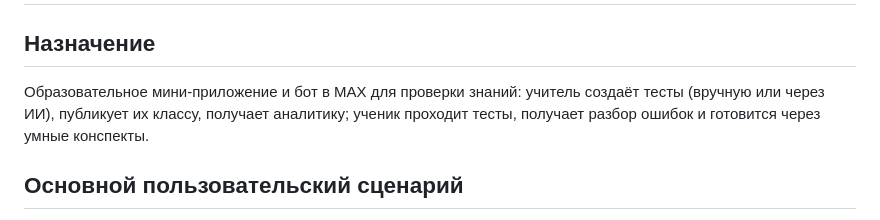
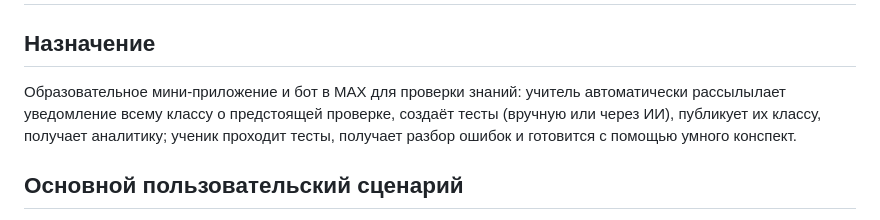
Before and after one commit to SlowProgramm/Max_Study, a Markdown page: README.md, the part around the change. Drawn GitHub-style.

```diff
--- a/README.md
+++ b/README.md
@@ -3,9 +3,8 @@
 ## Назначение
 
 Образовательное мини-приложение и бот в MAX для проверки знаний:
-учитель создаёт тесты (вручную или через ИИ), публикует их классу,
-получает аналитику; ученик проходит тесты, получает разбор ошибок
-и готовится через умные конспекты.
+учитель автоматически рассылылает уведомление всему классу о предстоящей проверке, создаёт тесты (вручную или через ИИ), публикует их классу,
+получает аналитику; ученик проходит тесты, получает разбор ошибок и готовится с помощью умного конспект.
 
 ## Основной пользовательский сценарий
 
```
